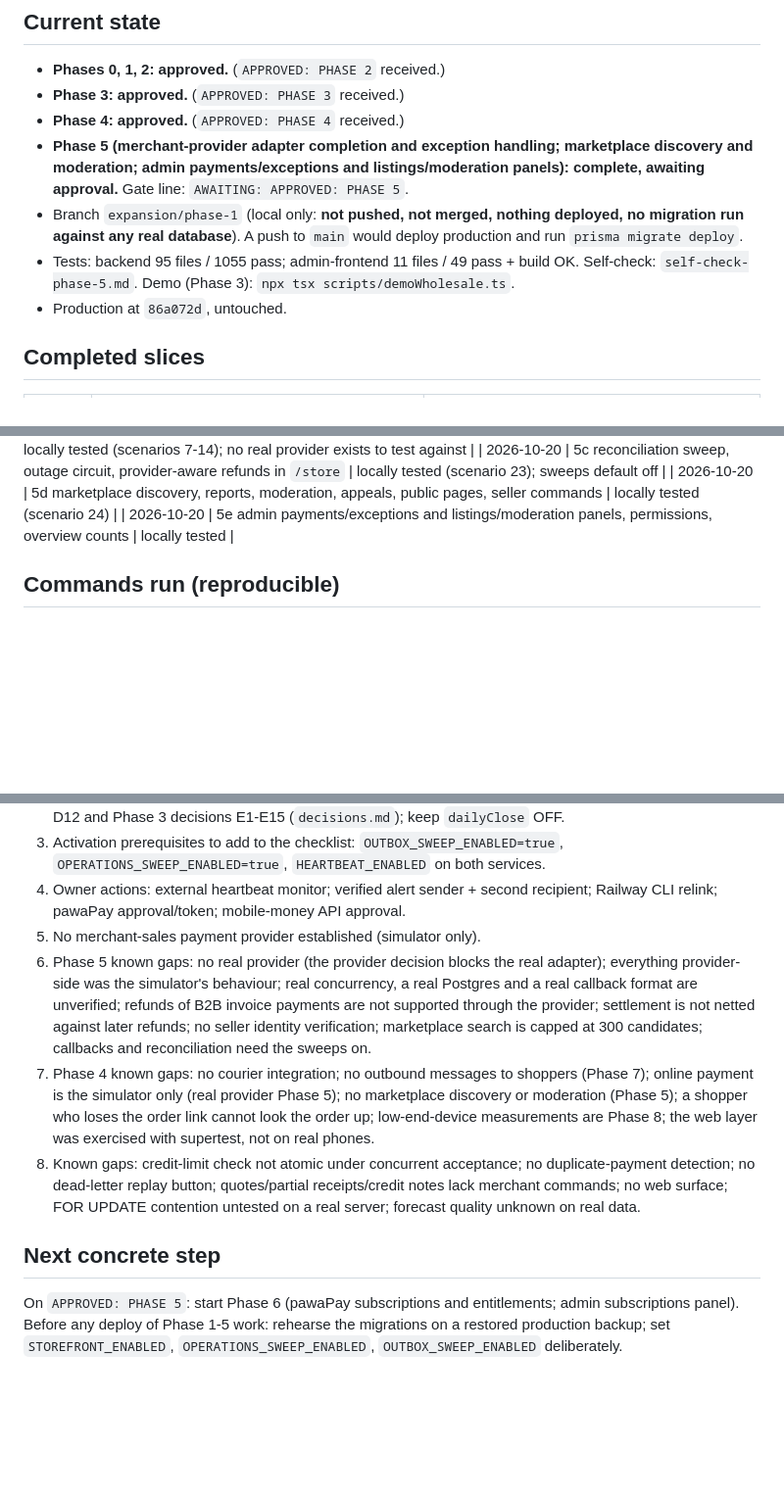
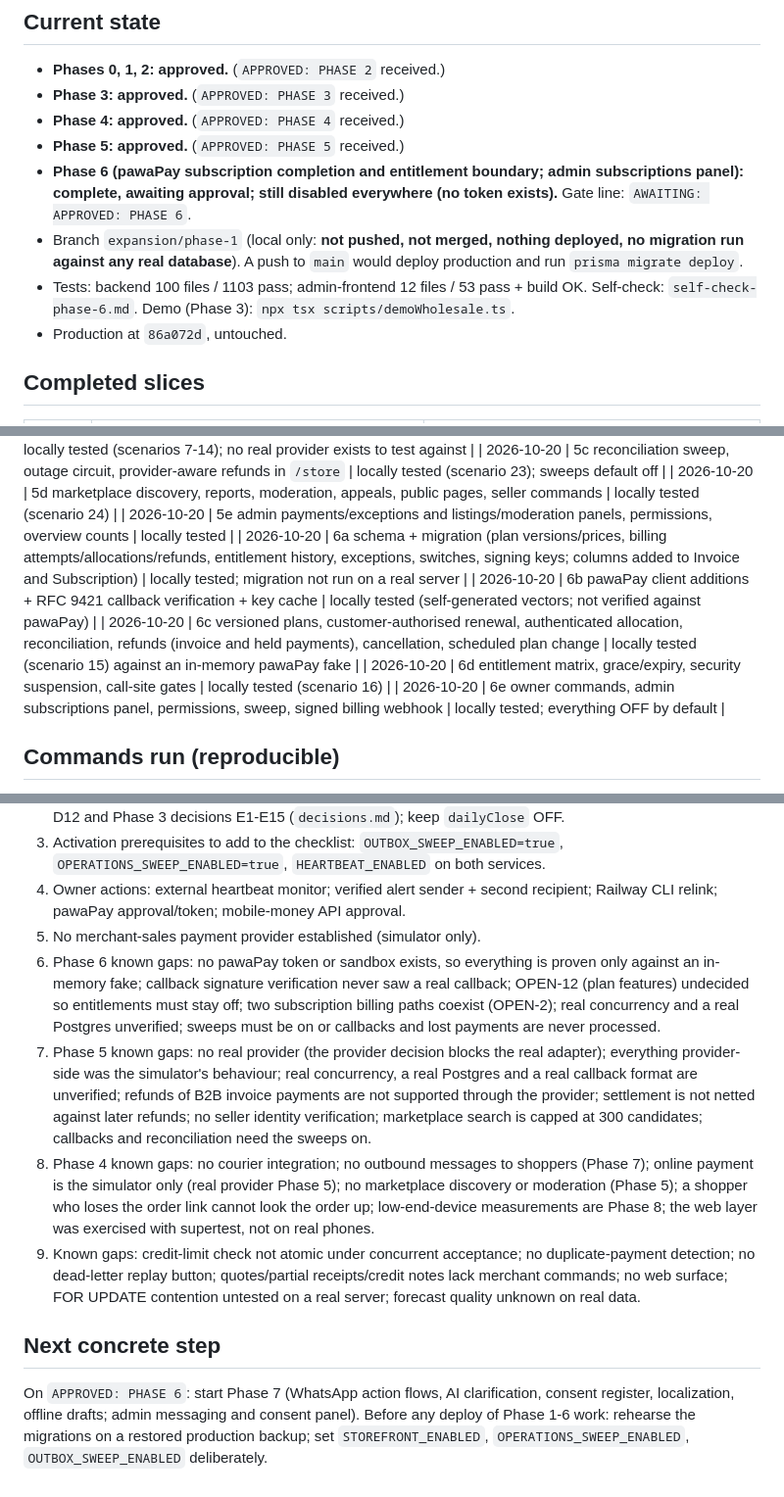
Before and after one commit to ren206-png/TradePal-Africa, a Markdown page: docs/expansion/progress.md, 3 parts joined by grey strips. Shown at 98% size. GitHub-like rendering; blank space fills up the shorter version.

Commit message:
Phase 6: self-check, progress, OPEN-12

```diff
--- a/docs/expansion/progress.md
+++ b/docs/expansion/progress.md
@@ -6,9 +6,10 @@ Resume from this file across sessions. Update after every slice.
 - **Phases 0, 1, 2: approved.** (`APPROVED: PHASE 2` received.)
 - **Phase 3: approved.** (`APPROVED: PHASE 3` received.)
 - **Phase 4: approved.** (`APPROVED: PHASE 4` received.)
-- **Phase 5 (merchant-provider adapter completion and exception handling; marketplace discovery and moderation; admin payments/exceptions and listings/moderation panels): complete, awaiting approval.** Gate line: `AWAITING: APPROVED: PHASE 5`.
+- **Phase 5: approved.** (`APPROVED: PHASE 5` received.)
+- **Phase 6 (pawaPay subscription completion and entitlement boundary; admin subscriptions panel): complete, awaiting approval; still disabled everywhere (no token exists).** Gate line: `AWAITING: APPROVED: PHASE 6`.
 - Branch `expansion/phase-1` (local only: **not pushed, not merged, nothing deployed, no migration run against any real database**). A push to `main` would deploy production and run `prisma migrate deploy`.
-- Tests: backend 95 files / 1055 pass; admin-frontend 11 files / 49 pass + build OK. Self-check: `self-check-phase-5.md`. Demo (Phase 3): `npx tsx scripts/demoWholesale.ts`.
+- Tests: backend 100 files / 1103 pass; admin-frontend 12 files / 53 pass + build OK. Self-check: `self-check-phase-6.md`. Demo (Phase 3): `npx tsx scripts/demoWholesale.ts`.
 - Production at `86a072d`, untouched.
 
 ## Completed slices
@@ -49,6 +50,11 @@ Resume from this file across sessions. Update after every slice.
 | 2026-10-20 | 5c reconciliation sweep, outage circuit, provider-aware refunds in `/store` | locally tested (scenario 23); sweeps default off |
 | 2026-10-20 | 5d marketplace discovery, reports, moderation, appeals, public pages, seller commands | locally tested (scenario 24) |
 | 2026-10-20 | 5e admin payments/exceptions and listings/moderation panels, permissions, overview counts | locally tested |
+| 2026-10-20 | 6a schema + migration (plan versions/prices, billing attempts/allocations/refunds, entitlement history, exceptions, switches, signing keys; columns added to Invoice and Subscription) | locally tested; migration not run on a real server |
+| 2026-10-20 | 6b pawaPay client additions + RFC 9421 callback verification + key cache | locally tested (self-generated vectors; not verified against pawaPay) |
+| 2026-10-20 | 6c versioned plans, customer-authorised renewal, authenticated allocation, reconciliation, refunds (invoice and held payments), cancellation, scheduled plan change | locally tested (scenario 15) against an in-memory pawaPay fake |
+| 2026-10-20 | 6d entitlement matrix, grace/expiry, security suspension, call-site gates | locally tested (scenario 16) |
+| 2026-10-20 | 6e owner commands, admin subscriptions panel, permissions, sweep, signed billing webhook | locally tested; everything OFF by default |
 
 ## Commands run (reproducible)
 - `git log --oneline | head`, `git show --stat dfe8bb6`
@@ -63,9 +69,10 @@ Resume from this file across sessions. Update after every slice.
 3. Activation prerequisites to add to the checklist: `OUTBOX_SWEEP_ENABLED=true`, `OPERATIONS_SWEEP_ENABLED=true`, `HEARTBEAT_ENABLED` on both services.
 4. Owner actions: external heartbeat monitor; verified alert sender + second recipient; Railway CLI relink; pawaPay approval/token; mobile-money API approval.
 5. No merchant-sales payment provider established (simulator only).
-6. Phase 5 known gaps: no real provider (the provider decision blocks the real adapter); everything provider-side was the simulator's behaviour; real concurrency, a real Postgres and a real callback format are unverified; refunds of B2B invoice payments are not supported through the provider; settlement is not netted against later refunds; no seller identity verification; marketplace search is capped at 300 candidates; callbacks and reconciliation need the sweeps on.
-7. Phase 4 known gaps: no courier integration; no outbound messages to shoppers (Phase 7); online payment is the simulator only (real provider Phase 5); no marketplace discovery or moderation (Phase 5); a shopper who loses the order link cannot look the order up; low-end-device measurements are Phase 8; the web layer was exercised with supertest, not on real phones.
-8. Known gaps: credit-limit check not atomic under concurrent acceptance; no duplicate-payment detection; no dead-letter replay button; quotes/partial receipts/credit notes lack merchant commands; no web surface; FOR UPDATE contention untested on a real server; forecast quality unknown on real data.
+6. Phase 6 known gaps: no pawaPay token or sandbox exists, so everything is proven only against an in-memory fake; callback signature verification never saw a real callback; OPEN-12 (plan features) undecided so entitlements must stay off; two subscription billing paths coexist (OPEN-2); real concurrency and a real Postgres unverified; sweeps must be on or callbacks and lost payments are never processed.
+7. Phase 5 known gaps: no real provider (the provider decision blocks the real adapter); everything provider-side was the simulator's behaviour; real concurrency, a real Postgres and a real callback format are unverified; refunds of B2B invoice payments are not supported through the provider; settlement is not netted against later refunds; no seller identity verification; marketplace search is capped at 300 candidates; callbacks and reconciliation need the sweeps on.
+8. Phase 4 known gaps: no courier integration; no outbound messages to shoppers (Phase 7); online payment is the simulator only (real provider Phase 5); no marketplace discovery or moderation (Phase 5); a shopper who loses the order link cannot look the order up; low-end-device measurements are Phase 8; the web layer was exercised with supertest, not on real phones.
+9. Known gaps: credit-limit check not atomic under concurrent acceptance; no duplicate-payment detection; no dead-letter replay button; quotes/partial receipts/credit notes lack merchant commands; no web surface; FOR UPDATE contention untested on a real server; forecast quality unknown on real data.
 
 ## Next concrete step
-On `APPROVED: PHASE 5`: start Phase 6 (pawaPay subscriptions and entitlements; admin subscriptions panel). Before any deploy of Phase 1-5 work: rehearse the migrations on a restored production backup; set `STOREFRONT_ENABLED`, `OPERATIONS_SWEEP_ENABLED`, `OUTBOX_SWEEP_ENABLED` deliberately.
+On `APPROVED: PHASE 6`: start Phase 7 (WhatsApp action flows, AI clarification, consent register, localization, offline drafts; admin messaging and consent panel). Before any deploy of Phase 1-6 work: rehearse the migrations on a restored production backup; set `STOREFRONT_ENABLED`, `OPERATIONS_SWEEP_ENABLED`, `OUTBOX_SWEEP_ENABLED` deliberately.
```
Also changed, not shown: docs/expansion/decisions.md (+1 -0 lines), docs/expansion/self-check-phase-6.md (added, +76 -0 lines).
